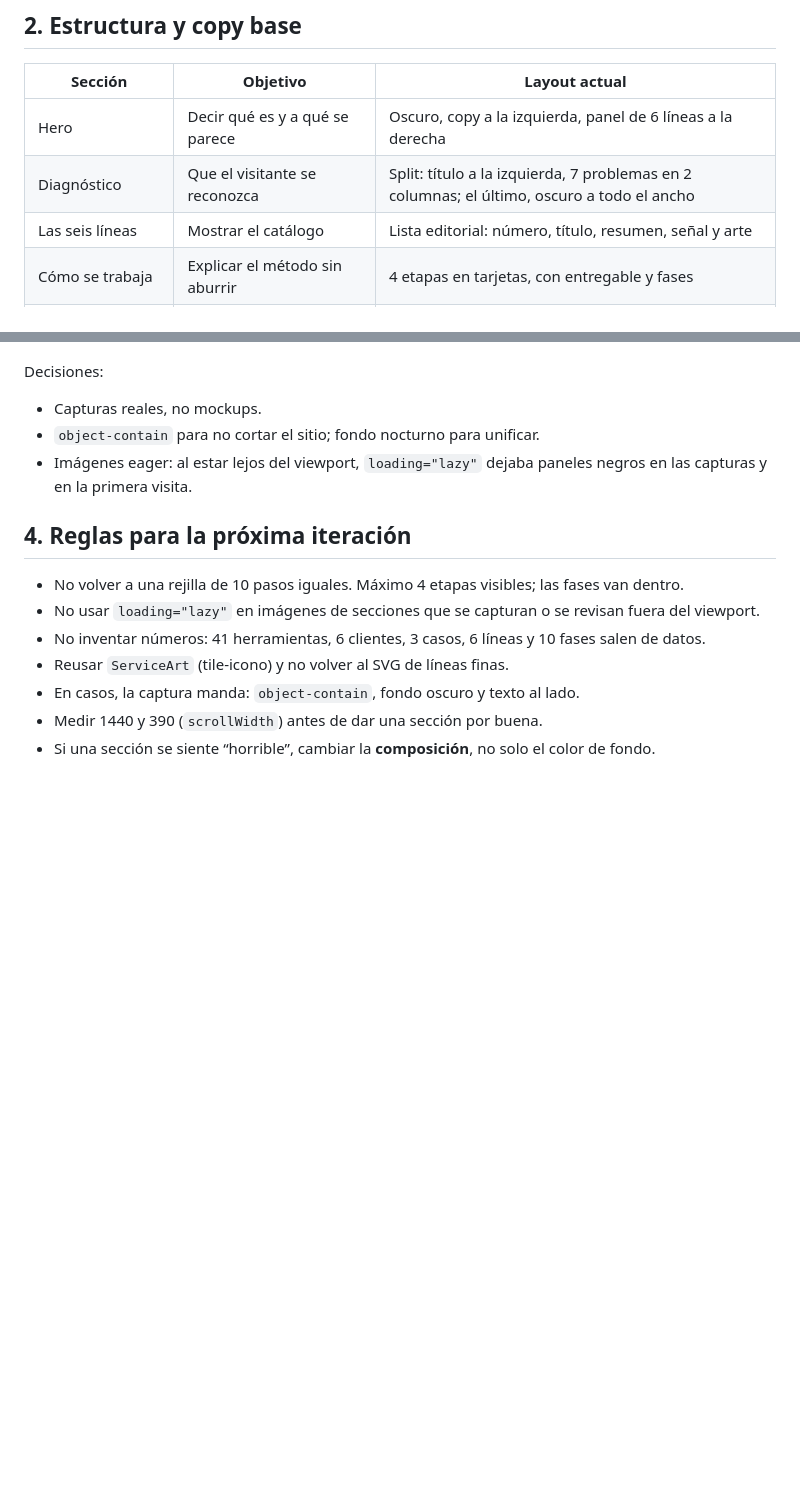
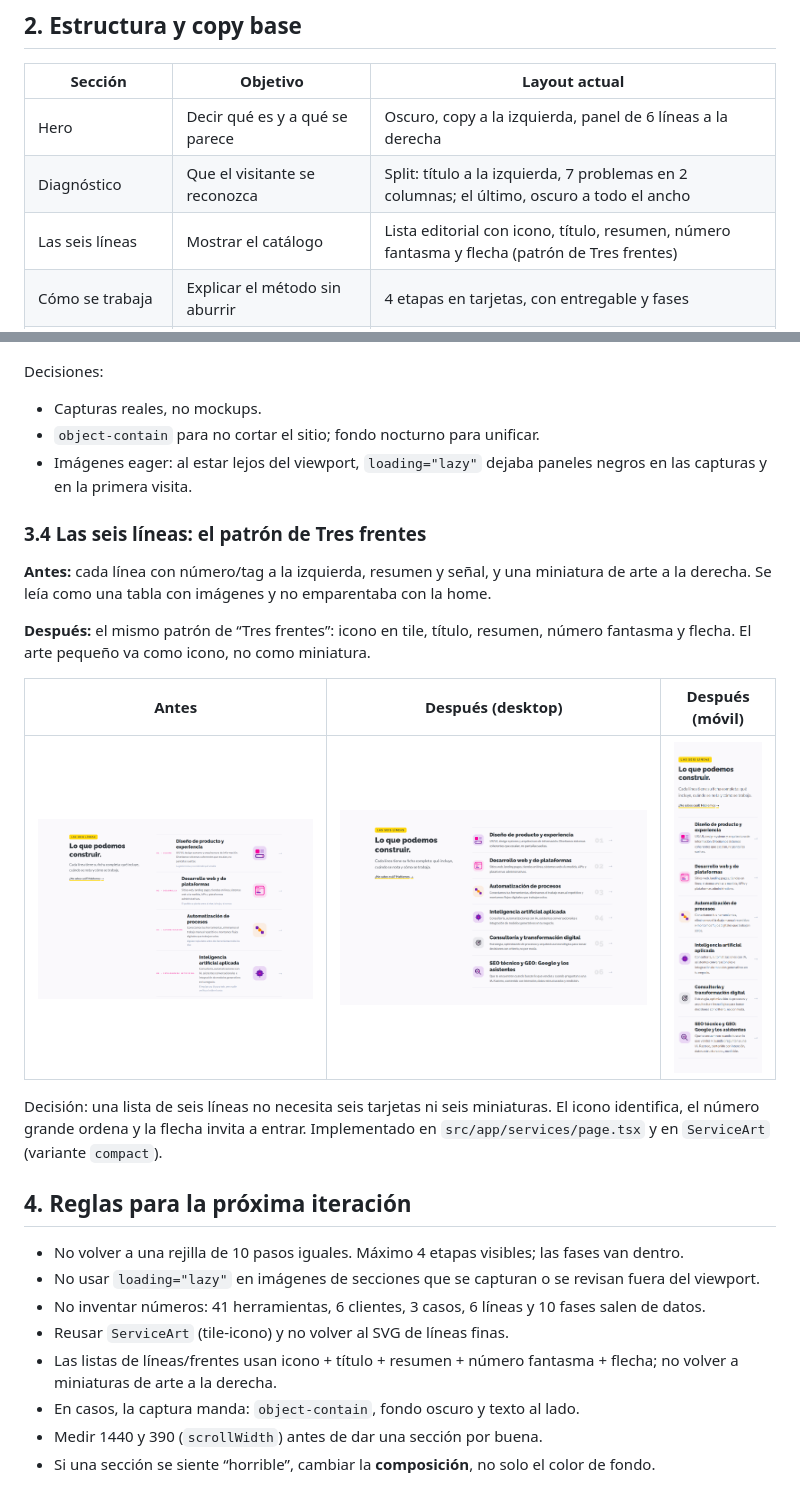
Before and after one commit to ElGigx/inflinds-web, a Markdown page: docs/services-page.md, 2 parts joined by grey strips. Drawn GitHub-style; pictures changed too: docs/services/lines-after-desktop.png (added), docs/services/lines-after-mobile.png (added), docs/services/lines-before.png (added); blank space fills up the shorter version.

```diff
--- a/docs/services-page.md
+++ b/docs/services-page.md
@@ -17,7 +17,7 @@ Objetivo: que alguien entienda qué hace Inflinds, se reconozca en un problema y
 | --- | --- | --- |
 | Hero | Decir qué es y a qué se parece | Oscuro, copy a la izquierda, panel de 6 líneas a la derecha |
 | Diagnóstico | Que el visitante se reconozca | Split: título a la izquierda, 7 problemas en 2 columnas; el último, oscuro a todo el ancho |
-| Las seis líneas | Mostrar el catálogo | Lista editorial: número, título, resumen, señal y arte |
+| Las seis líneas | Mostrar el catálogo | Lista editorial con icono, título, resumen, número fantasma y flecha (patrón de Tres frentes) |
 | Cómo se trabaja | Explicar el método sin aburrir | 4 etapas en tarjetas, con entregable y fases |
 | En producción | Probar que se construye | 3 fichas horizontales con captura real del sitio |
 | CTA de herramientas | Dar una salida de bajo compromiso | Barra oscura con “Ver herramientas” |
@@ -120,12 +120,25 @@ Decisiones:
 - `object-contain` para no cortar el sitio; fondo nocturno para unificar.
 - Imágenes eager: al estar lejos del viewport, `loading="lazy"` dejaba paneles negros en las capturas y en la primera visita.
 
+### 3.4 Las seis líneas: el patrón de Tres frentes
+
+**Antes:** cada línea con número/tag a la izquierda, resumen y señal, y una miniatura de arte a la derecha. Se leía como una tabla con imágenes y no emparentaba con la home.
+
+**Después:** el mismo patrón de “Tres frentes”: icono en tile, título, resumen, número fantasma y flecha. El arte pequeño va como icono, no como miniatura.
+
+| Antes | Después (desktop) | Después (móvil) |
+| --- | --- | --- |
+| ![Líneas anteriores](services/lines-before.png) | ![Líneas nuevas en desktop](services/lines-after-desktop.png) | ![Líneas nuevas en móvil](services/lines-after-mobile.png) |
+
+Decisión: una lista de seis líneas no necesita seis tarjetas ni seis miniaturas. El icono identifica, el número grande ordena y la flecha invita a entrar. Implementado en `src/app/services/page.tsx` y en `ServiceArt` (variante `compact`).
+
 ## 4. Reglas para la próxima iteración
 
 - No volver a una rejilla de 10 pasos iguales. Máximo 4 etapas visibles; las fases van dentro.
 - No usar `loading="lazy"` en imágenes de secciones que se capturan o se revisan fuera del viewport.
 - No inventar números: 41 herramientas, 6 clientes, 3 casos, 6 líneas y 10 fases salen de datos.
 - Reusar `ServiceArt` (tile-icono) y no volver al SVG de líneas finas.
+- Las listas de líneas/frentes usan icono + título + resumen + número fantasma + flecha; no volver a miniaturas de arte a la derecha.
 - En casos, la captura manda: `object-contain`, fondo oscuro y texto al lado.
 - Medir 1440 y 390 (`scrollWidth`) antes de dar una sección por buena.
 - Si una sección se siente “horrible”, cambiar la **composición**, no solo el color de fondo.
```
Also changed, not shown: 2 other files.
